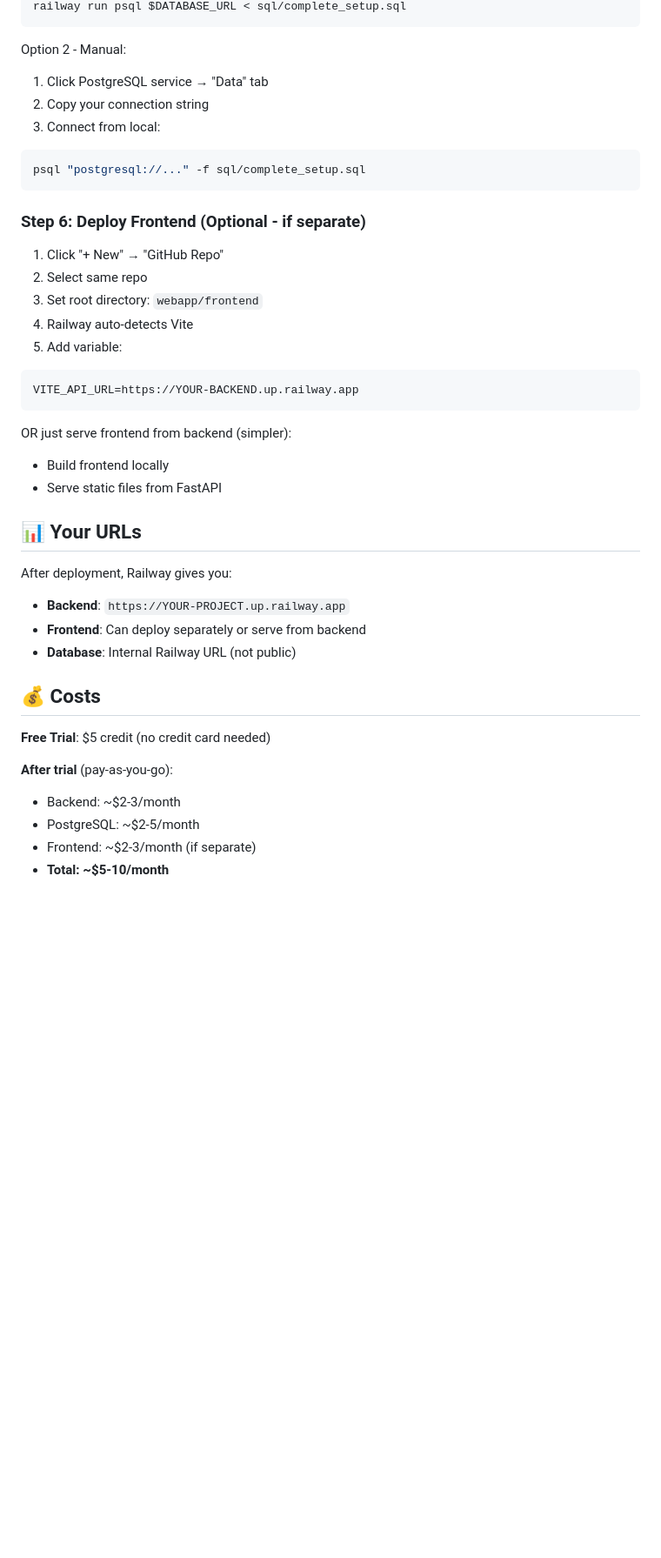
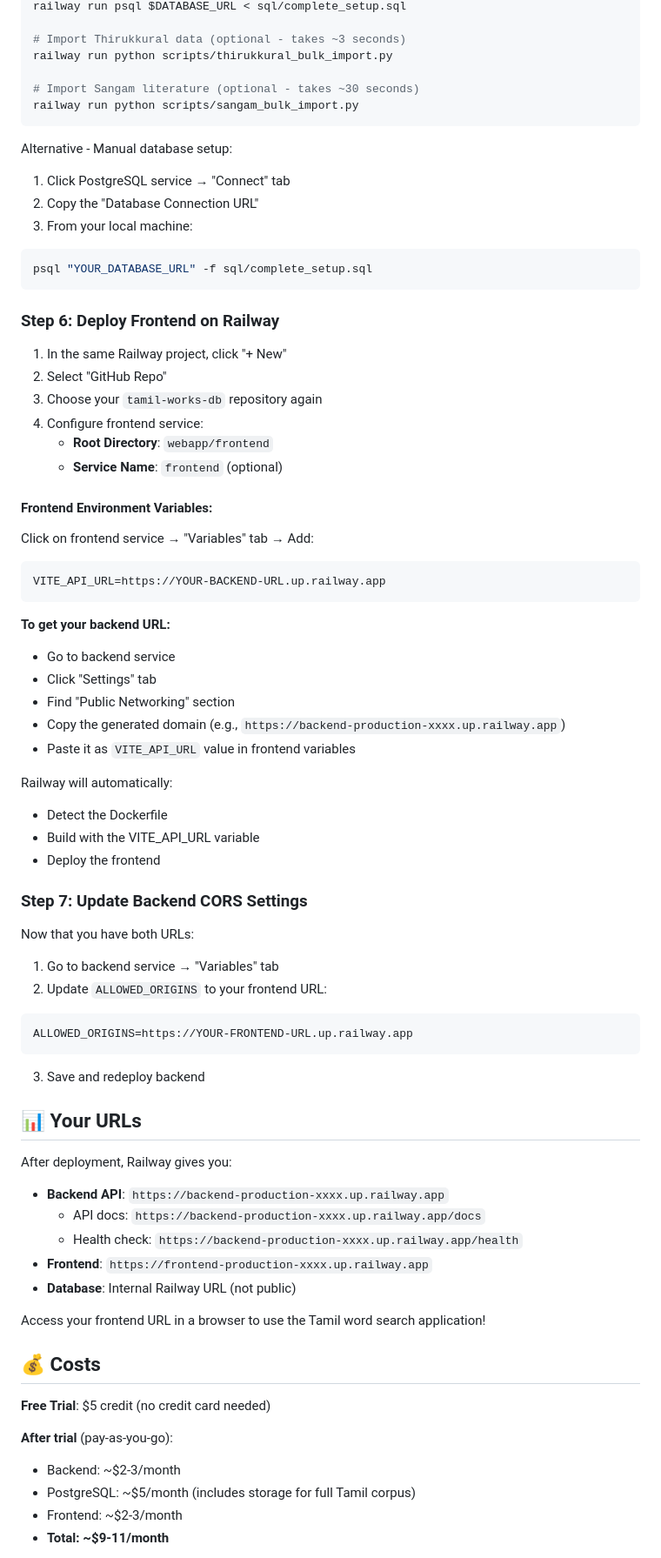
Before and after one commit to mathanmohant-cmd/tamil-works-db, a Markdown page: RAILWAY_QUICK_START.md, the part around one of its changes. Shown at 87% size. GitHub-like rendering; blank space fills up the shorter version.

````diff
--- a/RAILWAY_QUICK_START.md
+++ b/RAILWAY_QUICK_START.md
@@ -71,34 +81,65 @@ railway link
 railway run psql $DATABASE_URL < sql/complete_setup.sql
+
+# Import Thirukkural data (optional - takes ~3 seconds)
+railway run python scripts/thirukkural_bulk_import.py
+
+# Import Sangam literature (optional - takes ~30 seconds)
+railway run python scripts/sangam_bulk_import.py
 ```
 
-Option 2 - Manual:
-1. Click PostgreSQL service → "Data" tab
-2. Copy your connection string
-3. Connect from local:
+Alternative - Manual database setup:
+1. Click PostgreSQL service → "Connect" tab
+2. Copy the "Database Connection URL"
+3. From your local machine:
 ```bash
-psql "postgresql://..." -f sql/complete_setup.sql
+psql "YOUR_DATABASE_URL" -f sql/complete_setup.sql
 ```
 
-### Step 6: Deploy Frontend (Optional - if separate)
-1. Click "+ New" → "GitHub Repo"
-2. Select same repo
-3. Set root directory: `webapp/frontend`
-4. Railway auto-detects Vite
-5. Add variable:
+### Step 6: Deploy Frontend on Railway
+1. In the same Railway project, click "+ New"
+2. Select "GitHub Repo"
+3. Choose your `tamil-works-db` repository again
+4. Configure frontend service:
+   - **Root Directory**: `webapp/frontend`
+   - **Service Name**: `frontend` (optional)
+
+#### Frontend Environment Variables:
+Click on frontend service → "Variables" tab → Add:
 ```
-VITE_API_URL=https://YOUR-BACKEND.up.railway.app
+VITE_API_URL=https://YOUR-BACKEND-URL.up.railway.app
 ```
 
-OR just serve frontend from backend (simpler):
-- Build frontend locally
-- Serve static files from FastAPI
+**To get your backend URL:**
+- Go to backend service
+- Click "Settings" tab
+- Find "Public Networking" section
+- Copy the generated domain (e.g., `https://backend-production-xxxx.up.railway.app`)
+- Paste it as `VITE_API_URL` value in frontend variables
+
+Railway will automatically:
+- Detect the Dockerfile
+- Build with the VITE_API_URL variable
+- Deploy the frontend
+
+### Step 7: Update Backend CORS Settings
+Now that you have both URLs:
+1. Go to backend service → "Variables" tab
+2. Update `ALLOWED_ORIGINS` to your frontend URL:
+```
+ALLOWED_ORIGINS=https://YOUR-FRONTEND-URL.up.railway.app
+```
+3. Save and redeploy backend
 
 ## 📊 Your URLs
 
 After deployment, Railway gives you:
-- **Backend**: `https://YOUR-PROJECT.up.railway.app`
-- **Frontend**: Can deploy separately or serve from backend
+- **Backend API**: `https://backend-production-xxxx.up.railway.app`
+  - API docs: `https://backend-production-xxxx.up.railway.app/docs`
+  - Health check: `https://backend-production-xxxx.up.railway.app/health`
+- **Frontend**: `https://frontend-production-xxxx.up.railway.app`
 - **Database**: Internal Railway URL (not public)
+
+Access your frontend URL in a browser to use the Tamil word search application!
 
 ## 💰 Costs
 
@@ -106,7 +147,7 @@ After deployment, Railway gives you:
 
 **After trial** (pay-as-you-go):
 - Backend: ~$2-3/month
-- PostgreSQL: ~$2-5/month
-- Frontend: ~$2-3/month (if separate)
-- **Total: ~$5-10/month**
+- PostgreSQL: ~$5/month (includes storage for full Tamil corpus)
+- Frontend: ~$2-3/month
+- **Total: ~$9-11/month**
 
````
Also changed, not shown: other parts of RAILWAY_QUICK_START.md (+144 -59 lines).
